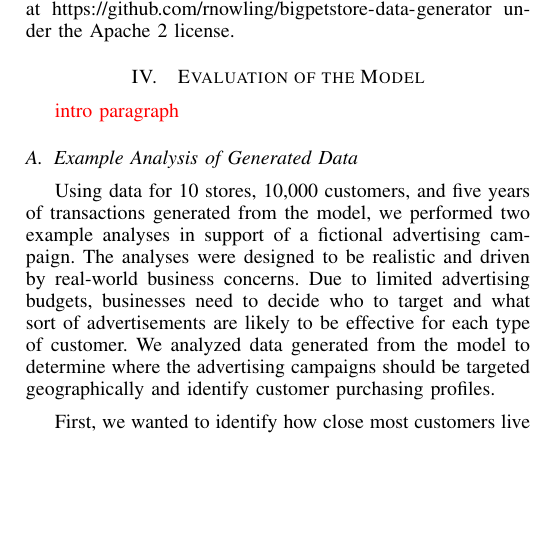
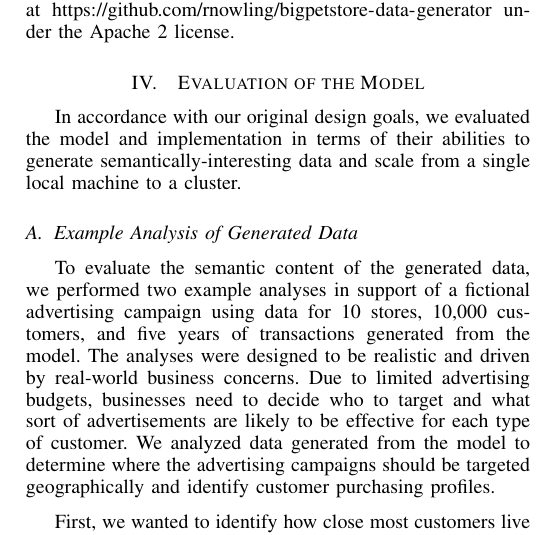
Before and after one commit to rnowling/bigpetstore-data-generator, a LaTeX paper (bdcloud_paper/latex/paper.tex): part of one column of page 4 of 7, cut so that both start at the same text, the shorter picture padded with empty space. Compiled offline with pdfLaTeX.

Commit message:
Added intro paragraph to evaluation

```diff
--- a/bdcloud_paper/latex/paper.tex
+++ b/bdcloud_paper/latex/paper.tex
@@ -638,11 +638,10 @@ The HMM can be extended to consider additional factors such as the amount of mon
 The models and simulations were implemented using Python. The source code is available on GitHub \cite{GitHub} at \url{https://github.com/rnowling/bigpetstore-data-generator} under the Apache 2 license.
 
 \section{Evaluation of the Model}
-
-\textcolor{red}{intro paragraph}
+In accordance with our original design goals, we evaluated the model and implementation in terms of their abilities to generate semantically-interesting data and scale from a single local machine to a cluster.
 
 \subsection{Example Analysis of Generated Data}
-Using data for 10 stores, 10,000 customers, and five years of transactions generated from the model, we performed two example analyses in support of a fictional advertising campaign. The analyses were designed to be realistic and driven by real-world business concerns.  Due to limited advertising budgets, businesses need to decide who to target and what sort of advertisements are likely to be effective for each type of customer.  We analyzed data generated from the model to determine where the advertising campaigns should be targeted geographically and identify customer purchasing profiles.
+To evaluate the semantic content of the generated data, we performed two example analyses in support of a fictional advertising campaign using data for 10 stores, 10,000 customers, and five years of transactions generated from the model. The analyses were designed to be realistic and driven by real-world business concerns.  Due to limited advertising budgets, businesses need to decide who to target and what sort of advertisements are likely to be effective for each type of customer.  We analyzed data generated from the model to determine where the advertising campaigns should be targeted geographically and identify customer purchasing profiles.
 
 First, we wanted to identify how close most customers live to a store since advertising to people who live or work too far away from a store is unlikely to be effective and will increase our costs. We analyzed the distribution of distances between customers' homes and their nearest stores.  We found that most customers tend to live within 15 miles of their closest store, suggesting that we should limit our advertising to a 15-mile radius around each our store.
 
```
Also changed, not shown: bdcloud_paper/latex/paper.pdf.
